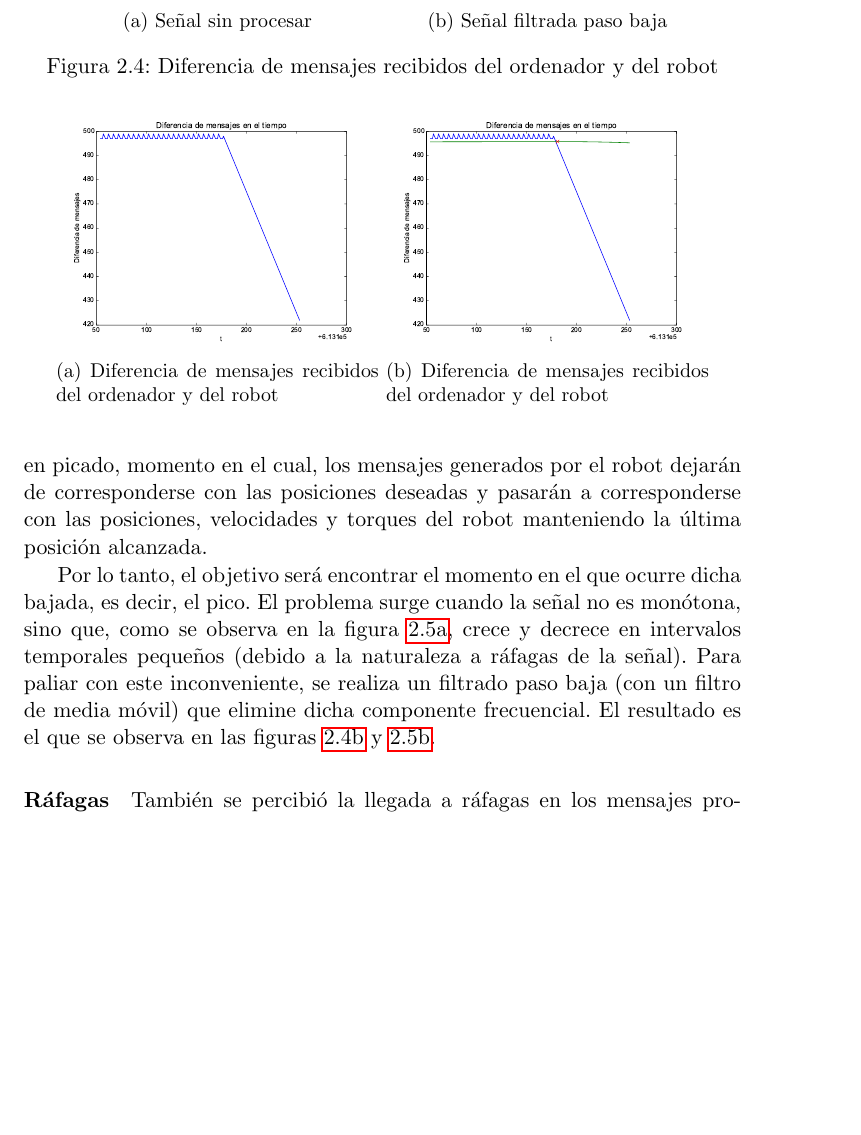
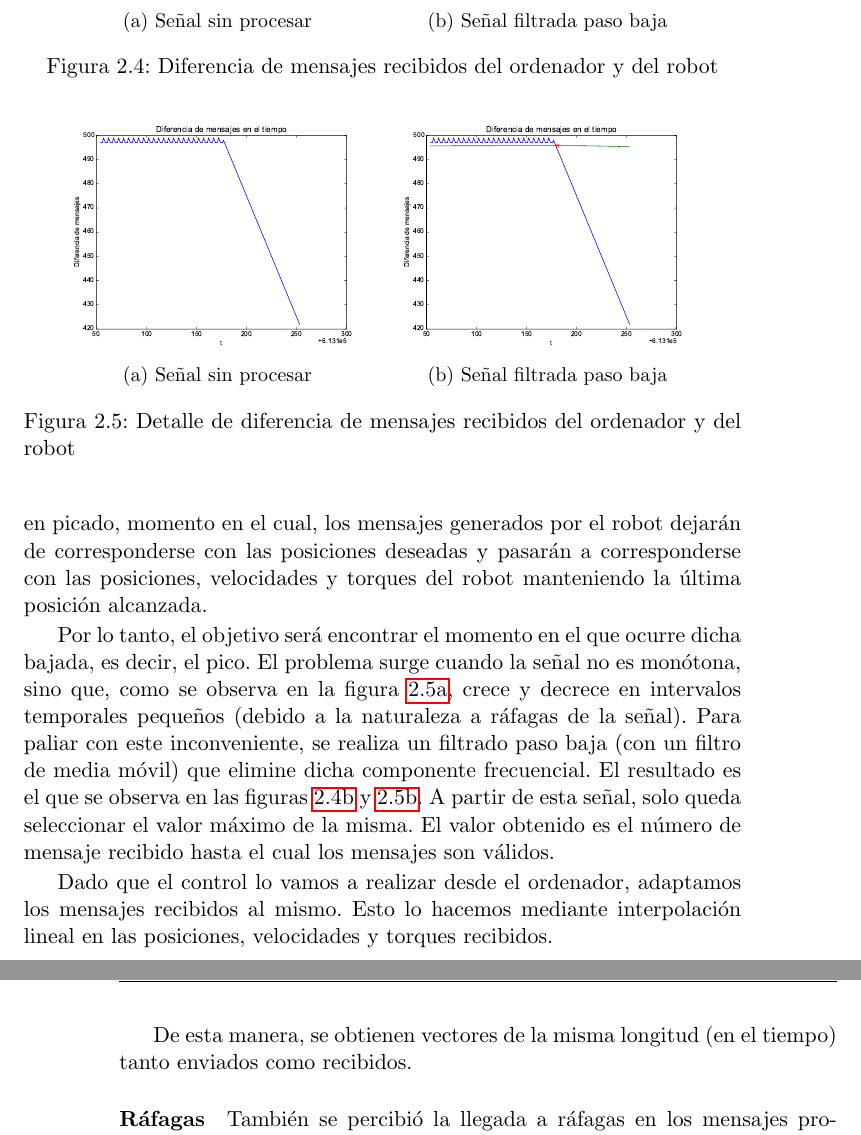
Before and after one commit to juliojesusvizcaino/NeuralController, a LaTeX thesis (report/proyecto.tex, which reads report/capitulos/desarrollo.tex, report/neuralnetwork.sty): part of page 27 of 31 before the commit and two parts of pages 27 and 28 of 31 after it, the two joined at a grey line, cut so that both start at the same text, the shorter picture padded with empty space. Compiled offline with pdfLaTeX.

Commit message:
Finish frequency fix

```diff
--- a/report/capitulos/desarrollo.tex
+++ b/report/capitulos/desarrollo.tex
@@ -238,21 +238,26 @@ Gracias a esta información, se percibió un error en frecuencia entre el reloj
 
 Como se puede observar, esta diferencia crece con el tiempo, lo que significa que el ordenador genera mensajes a mayor velocidad que el robot. Es cuando el ordenador deja de generar mensajes cuando esta diferencia cae en picado, momento en el cual, los mensajes generados por el robot dejarán de corresponderse con las posiciones deseadas y pasarán a corresponderse con las posiciones, velocidades y torques del robot manteniendo la última posición alcanzada.
 
-Por lo tanto, el objetivo será encontrar el momento en el que ocurre dicha bajada, es decir, el pico. El problema surge cuando la señal no es monótona, sino que, como se observa en la figura \ref{fig:desarrollo/diferenciadetalle}, crece y decrece en intervalos temporales pequeños (debido a la naturaleza a ráfagas de la señal). Para paliar con este inconveniente, se realiza un filtrado paso baja (con un filtro de media móvil) que elimine dicha componente frecuencial. El resultado es el que se observa en las figuras \ref{fig:desarrollo/diferenciafilt} y \ref{fig:desarrollo/diferenciadetallefilt}.
+Por lo tanto, el objetivo será encontrar el momento en el que ocurre dicha bajada, es decir, el pico. El problema surge cuando la señal no es monótona, sino que, como se observa en la figura \ref{fig:desarrollo/diferenciadetalle}, crece y decrece en intervalos temporales pequeños (debido a la naturaleza a ráfagas de la señal). Para paliar con este inconveniente, se realiza un filtrado paso baja (con un filtro de media móvil) que elimine dicha componente frecuencial. El resultado es el que se observa en las figuras \ref{fig:desarrollo/diferenciafilt} y \ref{fig:desarrollo/diferenciadetallefilt}. A partir de esta señal, solo queda seleccionar el valor máximo de la misma. El valor obtenido es el número de mensaje recibido hasta el cual los mensajes son válidos.
 
 \begin{figure}[]
 	\centering
 	\begin{subfigure}[b]{0.45\textwidth}
 		\includegraphics[width=\linewidth]{imagenes/desarrollo/diferenciadetalle.pdf}
-		\caption{Diferencia de mensajes recibidos del ordenador y del robot}
+		\caption{Señal sin procesar}
 		\label{fig:desarrollo/diferenciadetalle}
 	\end{subfigure}
 	\begin{subfigure}[b]{0.45\textwidth}
 		\includegraphics[width=\linewidth]{imagenes/desarrollo/diferenciafiltdetalle.pdf}
-		\caption{Diferencia de mensajes recibidos del ordenador y del robot}
+		\caption{Señal filtrada paso baja}
 		\label{fig:desarrollo/diferenciadetallefilt}
 	\end{subfigure}
+	\caption{Detalle de diferencia de mensajes recibidos del ordenador y del robot}
 \end{figure}
+
+Dado que el control lo vamos a realizar desde el ordenador, adaptamos los mensajes recibidos al mismo. Esto lo hacemos mediante interpolación lineal en las posiciones, velocidades y torques recibidos.
+
+De esta manera, se obtienen vectores de la misma longitud (en el tiempo) tanto enviados como recibidos.
 
 \paragraph{Ráfagas}
 También se percibió la llegada a ráfagas en los mensajes provenientes del robot. Esto no supone un problema para preparar los datos, pero sí lo es a la hora de realizar un controlador realimentado que requiere la información que proporciona el robot sin desfases. El controlador propuesto en este trabajo no es realimentado, pero de serlo, una posible solución sería implementar el controlador en el propio robot (no ejecutarlo en el ordenador), aunque para ello habría que tomar nuevamente la base de datos o ajustarla a la frecuencia de generación de mensajes del robot. Otra posible solución consistiría en un predictor de posiciones y velocidades que ofrezcan al controlador esta información cuando no disponga de la misma. Por ejemplo, supongamos que en un instante concreto, llega una ráfaga de tres posiciones, velocidades y torques provenientes del robot. Esto significa que, dos instantes anteriores, el ordenador no ha obtenido ninguna información, por lo que la última posición, velocidad y torques conocidos son los obtenidos hace dos instantes temporales. En este caso, el predictor generaría 2 posiciones y velocidades (los torques serían la salida del sistema) para los instantes temporales que no disponen de información directa.
--- /dev/null
+++ b/report/neuralnetwork.sty
@@ -0,0 +1,250 @@
+\ProvidesPackage{neuralnetwork}[2013/07/18 v1.0 Neural network diagrams, Mark Kuckian Cowan, mark@battlesnake.co.uk]
+
+%
+%  Available from github:
+%    git clone https://github.com/battlesnake/neuralnetwork
+%
+%  Distributed under the terms of the GNU General Public License version 2 (GPL2)
+%
+
+\NeedsTeXFormat{LaTeX2e}
+
+\RequirePackage{environ}
+\RequirePackage{etoolbox}
+\RequirePackage{xkeyval}
+\RequirePackage{tikz}
+\RequirePackage{algorithmicx}
+\RequirePackage{mathtools}
+
+\usetikzlibrary{shapes}
+
+\newcommand{\nn@var}[1] {\@ifundefined{c@nn@#1@counter}{\newcounter{nn@#1@counter}}{\nn@set{#1}{0}}}
+\newcommand{\nn@set}[2] {\setcounter{nn@#1@counter}{{#2}}}
+\newcommand{\nn@get}[1] {\arabic{nn@#1@counter}}
+\newcommand{\nn@inc}[1] {\stepcounter{nn@#1@counter}}
+\newcommand{\nn@del}[1] {\stepcounter{nn@#1@counter}}
+
+\define@key{network}{nodespacing} {\pgfmathsetlengthmacro\nn@nodespacing{#1}}
+\define@key{network}{layerspacing} {\pgfmathsetlengthmacro\nn@layerspacing{#1}}
+\define@key{network}{height} {\def\nn@height{#1}}
+\define@key{network}{maintitleheight} {\pgfmathsetlengthmacro\nn@maintitleheight{#1}}
+\define@key{network}{layertitleheight} {\pgfmathsetlengthmacro\nn@layertitleheight{#1}}
+\define@boolkey{network}{toprow} {\ifKV@network@toprow\def\nn@toprow{1}\else\def\nn@toprow{0}\fi}
+\define@key{network}{style} {\def\nn@style{#1}}
+\define@key{network}{nodesize} {\pgfmathsetlengthmacro\nn@nodesize{#1}}
+\define@key{network}{title} {\def\nn@maintitle{#1}}
+\define@key{network}{titlestyle} {\def\nn@titlestyle{#1}}
+
+\NewEnviron{neuralnetwork}[1][] {{%
+\begingroup
+\setkeys{network} {nodespacing=1.0cm, layerspacing=2.5cm, maintitleheight=2.5em, layertitleheight=2.5em, height=5, toprow=false, nodesize=17pt, style={}, title={}, titlestyle={}, #1}
+\edef\nn@tikzpic@styled{\noexpand\begin{tikzpicture}[\nn@style]}
+\nn@tikzpic@styled
+  \tikzstyle{neuron}=[circle,fill=black!25,minimum size=\nn@nodesize,inner sep=0pt]
+  \tikzstyle{input neuron}=[neuron, fill=green!50];
+  \tikzstyle{output neuron}=[neuron, fill=red!50];
+  \tikzstyle{hidden neuron}=[neuron, fill=blue!40];
+  \tikzstyle{bias neuron}=[neuron, fill=yellow!50];
+  \tikzstyle{layertitle} = [text width=\nn@layerspacing - (1 em), text centered];
+  \tikzstyle{layertitlewide} = [layertitle, text width=\nn@layerspacing + (2 em)];
+  \tikzstyle{linkstitle} = [text centered, fill=white, text=darkgray, fill opacity=0.45, text opacity=1.0, inner sep=2pt, ellipse];
+  \tikzstyle{linklabel} = [rectangle, fill=white, text opacity=1.0, text=black, text centered, inner sep=0pt];
+  \tikzstyle{link} = [->, shorten <=0pt, shorten >=1pt, node distance=\nn@layerspacing, thin, draw=black!45];
+  \tikzstyle{networktitle} = [rectangle, text=black, text centered, inner sep=0pt];
+  \nn@var{layerindex}
+  \nn@var{lastlayerstart} \nn@var{thislayerstart}
+  \nn@var{lastlayercount} \nn@var{thislayercount}
+  \nn@var{lastlayerindex} \nn@var{thislayerindex}
+  \def\nnlinkbasestyle{}
+  \def\nnlinkextrastyle{}
+  \def\nnlinklabelbasestyle{}
+  \def\nnlinklabelextrastyle{}
+  \newcommand{\nn@layerindex}{\nn@get{layerindex}}
+  \hfuzz=\maxdimen
+  %\tolerance=10000
+  %\hbadness=10000
+  \ifx\nn@maintitle\empty \def\nn@maintitleheight{0} \fi
+  { \BODY }
+  \ifx\nn@maintitle\empty {} \else
+    \pgfmathsetlengthmacro{\nn@width} {\nn@layerspacing * (\nn@layerindex - 1)}
+    \pgfmathsetlengthmacro{\nn@halfwidth} {\nn@width / 2}
+    \edef\nn@gentitle{\noexpand\node[networktitle, \nn@titlestyle] (MAIN-TITLE) at (\nn@halfwidth, 0) {\noexpand\nn@maintitle};}
+    \nn@gentitle
+  \fi
+\end{tikzpicture}
+\endgroup
+}}
+
+% For some reason latex won't accept this, and spews out a dozen meaningless error messages.
+% The Y version needs updating anyway to account for extra titles
+%\newcommand{\nnGridX}[1] {\pgfmathsetlength{\temp}{(\nn@layerspacing * #1)}\temp}
+%\newcommand{\nnGridY}[1] {\pgfmathsetlength{\temp}{(-\nn@nodespacing * #1 + \nn@titleheight)}\temp}
+
+\newcommand{\nn@if} {\expandafter\ifstrequal\expandafter}
+
+\newcommand{\nn@defaultnodetext}[2] {}
+\newcommand{\setdefaultnodetext}[1] {\renewcommand{\nn@defaultnodetext}[2]{#1{##1}{##2}}}
+\define@key{layer}{title} {\def\nn@layertitle{#1}}
+\define@boolkey{layer}{widetitle} {\ifKV@layer@widetitle\def\nn@widetitle{1}\else\def\nn@widetitle{0}\fi}
+\define@key{layer}{count} {\def\nn@nodecount{#1}}
+\define@key{layer}{text} {\renewcommand{\nn@nodecaption}[2]{#1{##1}{##2}}}
+\define@boolkey{layer}{bias} {\ifKV@layer@bias\def\nn@bias{1}\else\def\nn@bias{0}\fi}
+\define@key{layer}{title} {\def\nn@layertitle{#1}}
+\define@key{layer}{nodeclass} {\def\nn@nodeclass{#1}}
+\define@boolkey{layer}{top} {\ifKV@layer@top\def\nn@top{1}\else\def\nn@top{0}\fi}
+\define@key{layer}{biaspos} {\def\nn@biaspos{#1}}
+\define@key{layer}{exclude} {\def\nn@exclude{#1}}
+\define@key{layer}{titlestyle} {\def\nn@layertitlestyle{#1}}
+\newcommand{\layer}[1][] {{%
+  \newcommand{\nn@nodecaption}[2]{}
+  \setkeys{layer} {title={}, titlestyle={}, count=5, text=\nn@defaultnodetext, nodeclass={hidden neuron}, biaspos=top, top=false, exclude={}, widetitle=false, #1}
+  % Linkage stuff
+  \nn@set{lastlayercount}{\nn@get{thislayercount}}
+  \nn@set{lastlayerstart}{\nn@get{thislayerstart}}
+  \nn@set{lastlayerindex}{\nn@get{thislayerindex}}
+  % Get start index
+  \pgfmathtruncatemacro{\nn@startindex} {1 - \nn@bias}
+  % Get y-offset
+  \pgfmathsetlengthmacro{\nn@titles} {\nn@maintitleheight + \nn@layertitleheight}
+  \if \nn@top 1
+    \pgfmathsetlengthmacro{\nn@offset} {\nn@titles}
+    \def\nn@biaspos{top}
+  \else
+    \pgfmathsetlengthmacro{\nn@offset} {\nn@titles + \nn@nodespacing * (\nn@height - (1 + \nn@nodecount - \nn@startindex)) / 2}
+  \fi
+  % Get x-position
+  \pgfmathsetlengthmacro{\nn@node@x} {\nn@layerspacing * \nn@layerindex}
+  % Draw bias node if needed
+  \pgfmathtruncatemacro{\nn@startindex@draw}{\nn@startindex}
+  \if \nn@bias 1
+    % Get xy-position of bias node and update position range for other nodes
+    \newcommand{\nn@node@xb} {}
+    \def\nn@bias@own@row{0}
+    \nn@if{\nn@biaspos}{top} {
+      \pgfmathsetlengthmacro{\nn@node@y} {-\nn@offset}
+      \pgfmathsetlengthmacro{\nn@node@xb} {\nn@node@x}
+      \def\nn@bias@own@row{1}
+      \if \nn@toprow 1
+        \def\nn@biaspos{top row}
+      \fi
+    }
+    \nn@if{\nn@biaspos}{top row} {
+      \pgfmathsetlengthmacro{\nn@node@y} {-\nn@titles}
+      \pgfmathsetlengthmacro{\nn@node@xb} {\nn@node@x}
+      \def\nn@bias@own@row{1}
+    }
+    % Does the bias node have its own row ("top" or "top row")?
+    \nn@if{\nn@bias@own@row}{0} {
+      \pgfmathsetlengthmacro{\nn@offset} {\nn@offset - (\nn@nodespacing / 2)}
+      \pgfmathsetlengthmacro{\nn@node@y} {-(\nn@nodespacing * ((\nn@nodecount+1)/2 - \nn@startindex@draw) + \nn@offset)}
+    }
+    % Centered vertical position
+    % The "dummy" line is necessary to overcome some LaTeX bug, the first line in the list below always seems to get ignored by the parser.
+    \nn@if{\nn@biaspos}{dummy} { \pgfmathsetlengthmacro{\nn@node@xb} {\nn@node@x} }
+    \nn@if{\nn@biaspos}{center} { \pgfmathsetlengthmacro{\nn@node@xb} {\nn@node@x} }
+    \nn@if{\nn@biaspos}{center right} { \pgfmathsetlengthmacro{\nn@node@xb} {\nn@node@x + (1*\nn@layerspacing / 4)} }
+    \nn@if{\nn@biaspos}{center left} { \pgfmathsetlengthmacro{\nn@node@xb} {\nn@node@x - (1*\nn@layerspacing / 4)} }
+    \nn@if{\nn@biaspos}{center right right} { \pgfmathsetlengthmacro{\nn@node@xb} {\nn@node@x + (2*\nn@layerspacing / 3)} }
+    \nn@if{\nn@biaspos}{center left left} { \pgfmathsetlengthmacro{\nn@node@xb} {\nn@node@x - (2*\nn@layerspacing / 3)} }
+    % Error check
+    \nn@if{\nn@node@xb}{} {
+      \PackageError{neuralnetwork}{Unknown bias node position: "\nn@biaspos"}
+    }
+    % Draw node
+    \node[bias neuron] (L\nn@layerindex-0) at (\nn@node@xb, \nn@node@y) {\nn@nodecaption{\nn@layerindex}{0}};
+  \fi
+  % Adjust unbiased layer if bias nodes have their own top row
+  \if \nn@toprow 1
+    \if \nn@bias 0
+      \pgfmathsetlengthmacro{\nn@offset}{\nn@offset + \nn@nodespacing/2}
+    \fi
+  \fi
+  % Draw nodes
+  \foreach \nn@nodeindex in {1,...,\nn@nodecount} {
+    % Get y-position
+    \pgfmathsetlengthmacro{\nn@node@y} {-(\nn@nodespacing * (\nn@nodeindex - \nn@startindex@draw) + \nn@offset)}
+    % Check if the node is excluded
+    \def\nn@dontdraw{0}
+    \foreach \nn@excluded in \nn@exclude
+      \if \nn@excluded \nn@nodeindex \global\def\nn@dontdraw{1} \breakforeach \fi;
+    % Draw node if not excluded
+    \if \nn@dontdraw 0
+      \node[\nn@nodeclass] (L\nn@layerindex-\nn@nodeindex) at (\nn@node@x, \nn@node@y) {\nn@nodecaption{\nn@layerindex}{\nn@nodeindex}};
+    \fi
+  }
+  % Title
+  %\if\relax\detokenize{\nn@layertitle}\relax \else
+  \ifx\nn@layertitle\empty {} \else
+    \edef\nn@layer@gentitle[##1]{\noexpand\node[##1, \nn@layertitlestyle] (T\nn@layerindex) at (\nn@node@x, \nn@maintitleheight) {\noexpand\nn@layertitle};}
+    \if \nn@widetitle 1
+      \nn@layer@gentitle[layertitlewide]
+    \else
+      \nn@layer@gentitle[layertitle]
+    \fi
+  \fi
+  % Linkage stuff
+  \nn@set{thislayercount}{\nn@nodecount}
+  \nn@set{thislayerstart}{\nn@startindex}
+  \nn@set{thislayerindex}{\nn@layerindex}
+  \nn@inc{layerindex}
+}}
+\newcommand{\inputlayer}[1][] { \layer[bias=true,nodeclass={input neuron},#1] }
+\newcommand{\hiddenlayer}[1][] { \layer[bias=true,nodeclass={hidden neuron},#1] }
+\newcommand{\outputlayer}[1][] { \layer[bias=false,nodeclass={output neuron},#1] }
+
+\define@key{links}{title} {\def\nn@linkstitle{#1}}
+\define@key{links}{labels} {\def\nn@linkslabels{#1}}
+\define@key{links}{not from} {\def\nn@notfrom{#1}}
+\define@key{links}{not to} {\def\nn@notto{#1}}
+\define@key{links}{style} {\def\nn@linksstyle{#1}}
+\newcommand{\linklayers}[1][] {{%
+  \setkeys{links} {title={},labels=\nn@defaultlinklabel,style={},not from={}, not to={},#1}
+  % Layer indices
+  \edef\lastlayer{\nn@get{lastlayerindex}}
+  \edef\thislayer{\nn@get{thislayerindex}}
+  % Links
+  \foreach \lastnode in {\nn@get{lastlayerstart},...,\nn@get{lastlayercount}}
+    \foreach \thisnode in {1,...,\nn@get{thislayercount}} {
+      % Draw link if it isn't excluded
+      \def\nn@dontdraw{0}
+      \foreach \nn@excluded in \nn@notfrom
+        \if \nn@excluded \nn@lastnode \global\def\nn@dontdraw{1} \breakforeach \fi;
+      \foreach \nn@excluded in \nn@notto
+        \if \nn@excluded \nn@thisnode \global\def\nn@dontdraw{1} \breakforeach \fi;
+      \if \nn@dontdraw 0
+        \link[from layer=\lastlayer, from node=\lastnode, to layer=\thislayer, to node=\thisnode, label=\nn@linkslabels, style=\nn@linksstyle];
+      \fi
+    }
+  % Title
+  \ifdefempty{\nn@linkstitle} {} {
+    \pgfmathsetlengthmacro{\nn@links@title@x} {\nn@layerspacing * (\thislayer - 0.5)}
+    \pgfmathsetlengthmacro{\nn@links@title@y} {-(\nn@maintitleheight + \nn@layertitleheight - (\nn@nodespacing / 6))}
+    \node[linkstitle] (TL\lastlayer) at (\nn@links@title@x, \nn@links@title@y) {\nn@linkstitle};
+  }
+}}
+
+\newcommand{\nn@defaultlinklabel}[4] {\empty}
+\newcommand{\setdefaultlinklabel}[1] {\renewcommand{\nn@defaultlinklabel}[4]{#1{##1}{##2}{##3}{##4}}}
+\define@key{link}{label} {\renewcommand{\nn@linklabel}[4]{#1{##1}{##2}{##3}{##4}}}
+\define@key{link}{from layer} {\def\nn@fromlayer{#1}}
+\define@key{link}{from node} {\def\nn@fromnode{#1}}
+\define@key{link}{to layer} {\def\nn@tolayer{#1}}
+\define@key{link}{to node} {\def\nn@tonode{#1}}
+\define@key{link}{labelpos} {\def\nn@labelpos{#1}}
+\define@key{link}{style} {\def\nn@linkstyle{#1}}
+\newcommand{\link}[1][] {{%
+  \newcommand{\nn@linklabel}[4] {}
+  \setkeys{link} {style={}, label=\nn@defaultlinklabel, labelpos=midway, #1}
+  \edef\nn@label{\nn@linklabel{\nn@fromlayer}{\nn@fromnode}{\nn@tolayer}{\nn@tonode}}
+  % Handle necessary expansions
+  \def\nn@link@proto##1 { \noexpand\path[\nnlinkbasestyle, link, \nnlinkextrastyle, \nn@linkstyle] (L\nn@fromlayer-\nn@fromnode) edge ##1 (L\nn@tolayer-\nn@tonode) }
+  \edef\nn@link@path { \nn@link@proto{} }
+  \edef\nn@link@node { \nn@link@proto{[\noexpand\nn@labelpos] node[\nnlinklabelbasestyle, linklabel, \nnlinklabelextrastyle] {\noexpand\nn@label}} }
+  \ifdefempty{\nn@label} {
+    \nn@link@path;
+  } {
+    \nn@link@node;
+  }
+}}
+
+\endinput
```
Also changed, not shown: report/proyecto.pdf.
